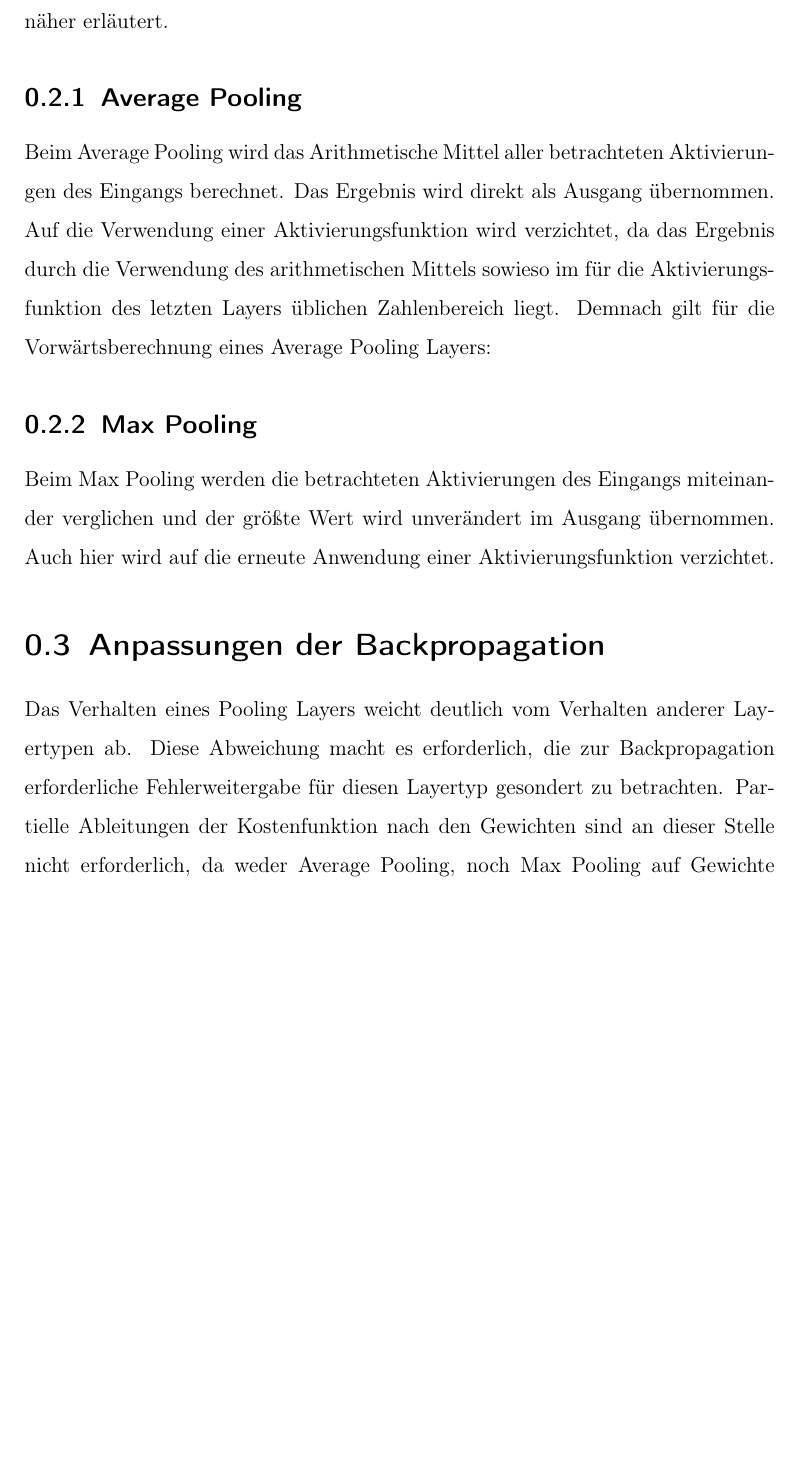
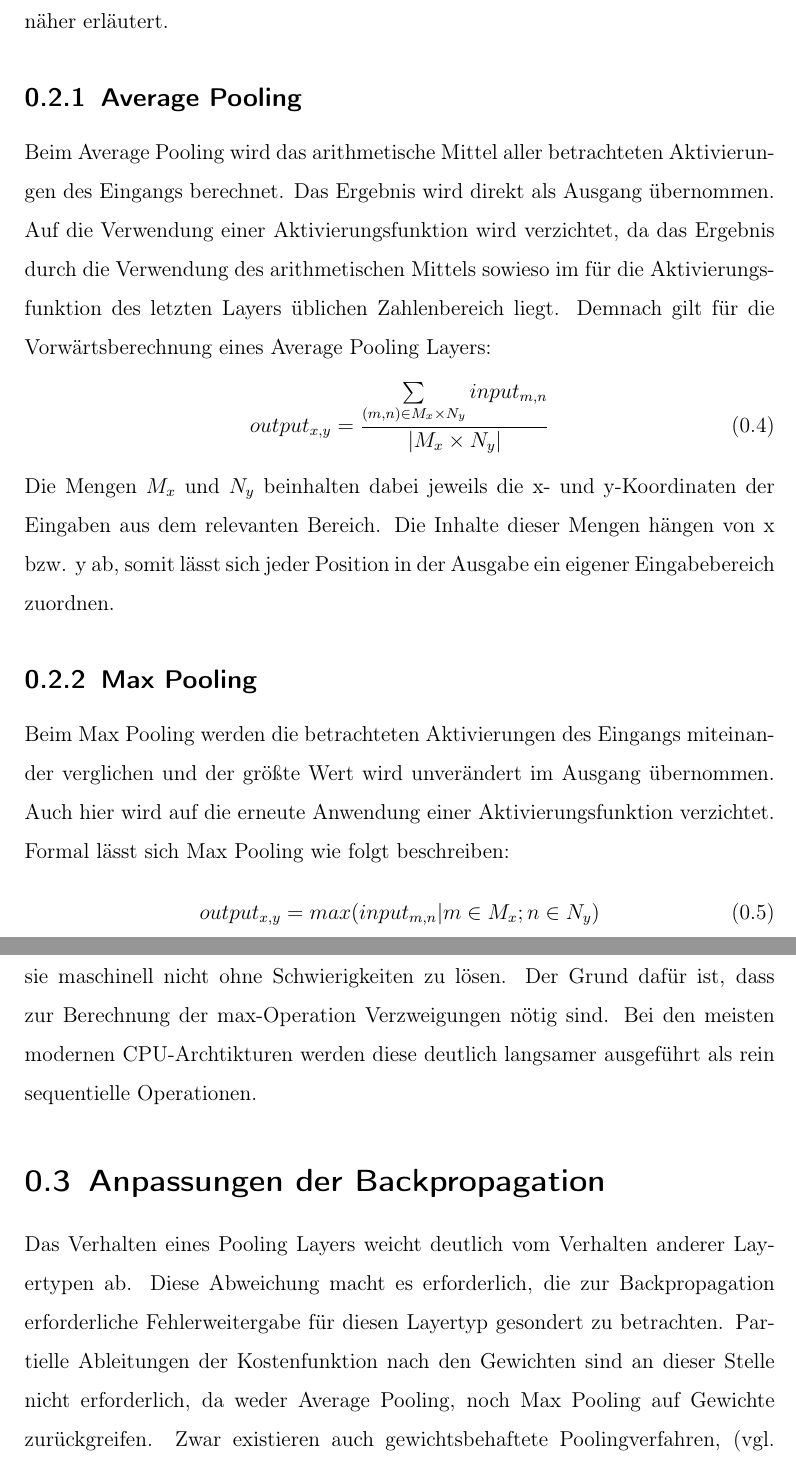
Before and after one commit to DHBW-Studienarbeit/Studienarbeit, a LaTeX document (sections/cnn.tex): part of page 6 of 7 before the commit and two parts of pages 6 and 7 of 7 after it, the two joined at a grey line, cut so that both start at the same text, the shorter picture padded with empty space. Compiled offline with pdfLaTeX.

Commit message:
added some content to pooling

```diff
--- a/sections/cnn.tex
+++ b/sections/cnn.tex
@@ -52,11 +52,17 @@ y_{out} &= y_{in} - F_y + 1
 Unter der Bedingung, dass \(x_{in} >> F_x\) und \(y_{in} >> F_y\) ergibt sich die Näherung \(\frac{S_{out}}{S_{in}} = \frac{f_{out}}{f_{in}}\). Die Anzahl der Neuronen einer Faltungsschicht gegenüber der des vorherigen Layers steigt bei der Faltungsoperation demzufolge annähernd proportional zur Anzahl der Featuremaps.
 Mit der Datenmenge im Ausgang der Faltungsschicht steigt auch die Zahl der Aktivierungen, die in den nachfolgenden Schichten bearbeitet werden müssen. Dies stellt einen beträchtlichen Mehraufwand dar und kann zu einer signifikanten Steigerung der Rechenzeit und des Speicherbedarfs führen. Um diesen Mehraufwand zu reduzieren, sind die Faltungsschichten in den meisten Implementierungen von CNNs von sogenannten Pooling-Schichten gefolgt. Beim Pooling wird jede Featuremap in rechteckige Abschnitte unterteilt, die dann jeweils auf einen neuen Aktivierungswert abgebildet werden. Für diese Abbildung gibt es mehrere Methoden, einige davon werden im folgenden Abschnitt näher erläutert.
 \subsection{Average Pooling}
-Beim Average Pooling wird das Arithmetische Mittel aller betrachteten Aktivierungen des Eingangs berechnet. Das Ergebnis wird direkt als Ausgang übernommen. Auf die Verwendung einer Aktivierungsfunktion wird verzichtet, da das Ergebnis durch die Verwendung des arithmetischen Mittels sowieso im für die Aktivierungsfunktion des letzten Layers üblichen Zahlenbereich liegt. Demnach gilt für die Vorwärtsberechnung eines Average Pooling Layers:
-
-
+Beim Average Pooling wird das arithmetische Mittel aller betrachteten Aktivierungen des Eingangs berechnet. Das Ergebnis wird direkt als Ausgang übernommen. Auf die Verwendung einer Aktivierungsfunktion wird verzichtet, da das Ergebnis durch die Verwendung des arithmetischen Mittels sowieso im für die Aktivierungsfunktion des letzten Layers üblichen Zahlenbereich liegt. Demnach gilt für die Vorwärtsberechnung eines Average Pooling Layers:
+\begin{equation} \label{eq:averagepooling}
+output_{x, y} = \frac{\sum\limits_{(m, n)\in{M_x}\times{N_y}} input_{m, n}}{|M_x\times{N_y}|}
+\end{equation}
+Die Mengen \(M_x\) und \(N_y\) beinhalten dabei jeweils die x- und y-Koordinaten der Eingaben aus dem relevanten Bereich. Die Inhalte dieser Mengen hängen von x bzw. y ab, somit lässt sich jeder Position in der Ausgabe ein eigener Eingabebereich zuordnen.
 \subsection{Max Pooling}
-Beim Max Pooling werden die betrachteten Aktivierungen des Eingangs miteinander verglichen und der größte Wert wird unverändert im Ausgang übernommen. Auch hier wird auf die erneute Anwendung einer Aktivierungsfunktion verzichtet.
+Beim Max Pooling werden die betrachteten Aktivierungen des Eingangs miteinander verglichen und der größte Wert wird unverändert im Ausgang übernommen. Auch hier wird auf die erneute Anwendung einer Aktivierungsfunktion verzichtet. Formal lässt sich Max Pooling wie folgt beschreiben:
+\begin{equation} \label{eq:maxpooling}
+output_{x, y} = max( {input_{m,n} | m \in M_x; n \in N_y})
+\end{equation}
+Die obige Gleichung wirkt zwar auf menschliche Betrachter einfach, allerdings ist sie maschinell nicht ohne Schwierigkeiten zu lösen. Der Grund dafür ist, dass zur Berechnung der max-Operation Verzweigungen nötig sind. Bei den meisten modernen CPU-Archtikturen werden diese deutlich langsamer ausgeführt als rein sequentielle Operationen.
 \section{Anpassungen der Backpropagation}
-Das Verhalten eines Pooling Layers weicht deutlich vom Verhalten anderer Layertypen ab. Diese Abweichung macht es erforderlich, die zur Backpropagation erforderliche Fehlerweitergabe für diesen Layertyp gesondert zu betrachten. Partielle Ableitungen der Kostenfunktion nach den Gewichten sind an dieser Stelle nicht erforderlich, da weder Average Pooling, noch Max Pooling auf Gewichte zurückgreifen. Zwar existieren auch gewichtsbehaftete Poolingverfahren, (vgl. \cite{paperMixedPooling}) allerdings sind diese nicht Gegenstand dieser Arbeit. Da sich die in hier behandelten Verfahren auch untereinander unterscheiden, werden sie im Folgenden getrennt betrachtet.
+Das Verhalten eines Pooling Layers weicht deutlich vom Verhalten anderer Layertypen ab. Diese Abweichung macht es erforderlich, die zur Backpropagation erforderliche Fehlerweitergabe für diesen Layertyp gesondert zu betrachten. Partielle Ableitungen der Kostenfunktion nach den Gewichten sind an dieser Stelle nicht erforderlich, da weder Average Pooling, noch Max Pooling auf Gewichte zurückgreifen. Zwar existieren auch gewichtsbehaftete Poolingverfahren, (vgl. \cite{paperMixedPooling}) allerdings sind diese nicht Gegenstand dieser Arbeit. Für die Backpropagation eines Pooling Layers ist es also nur erforderlich, die partielle Ableitung der Kostenfunktion nach allen Eingaben zu bestimmen. Da sich die hier behandelten Verfahren deutlich voneinander unterscheiden, werden sie im Folgenden getrennt betrachtet.
 \subsection{Average Pooling}
```
Also changed, not shown: sections/cnn.tex (2 more changed lines).
